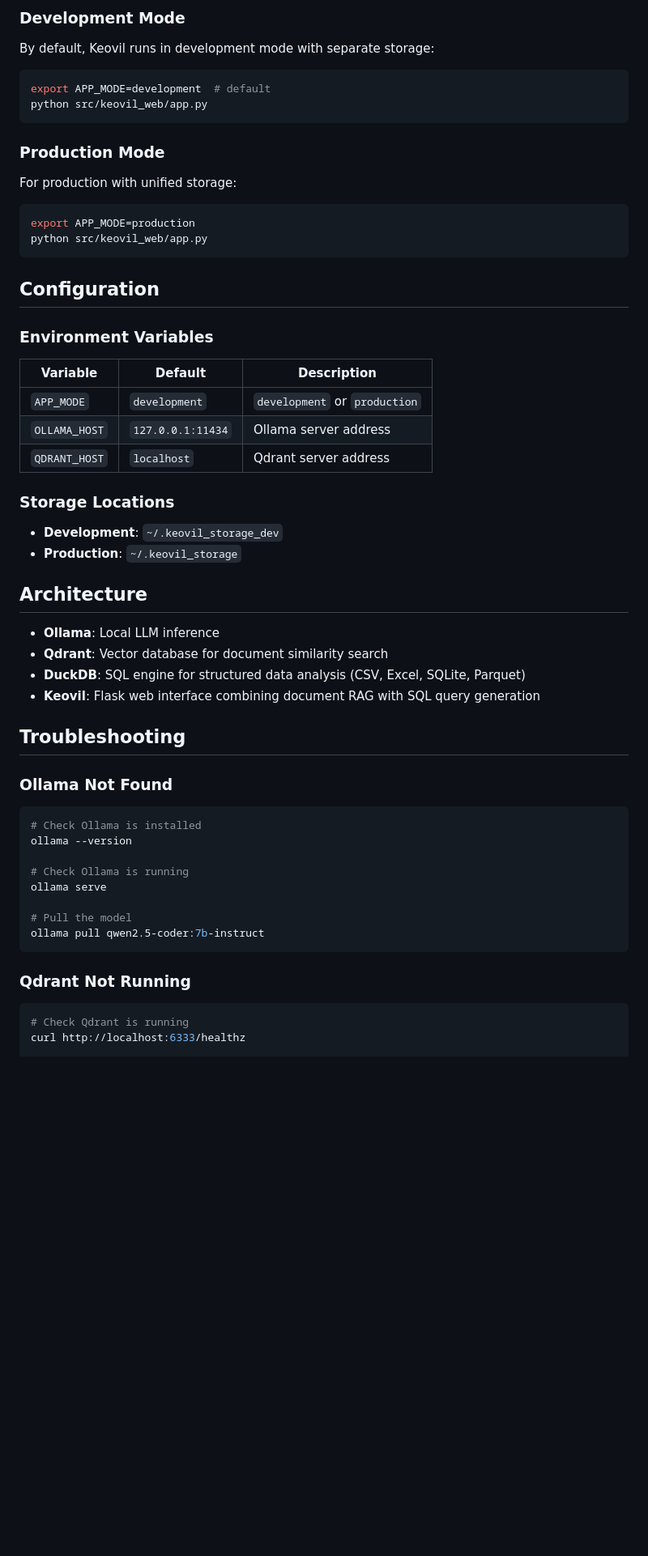
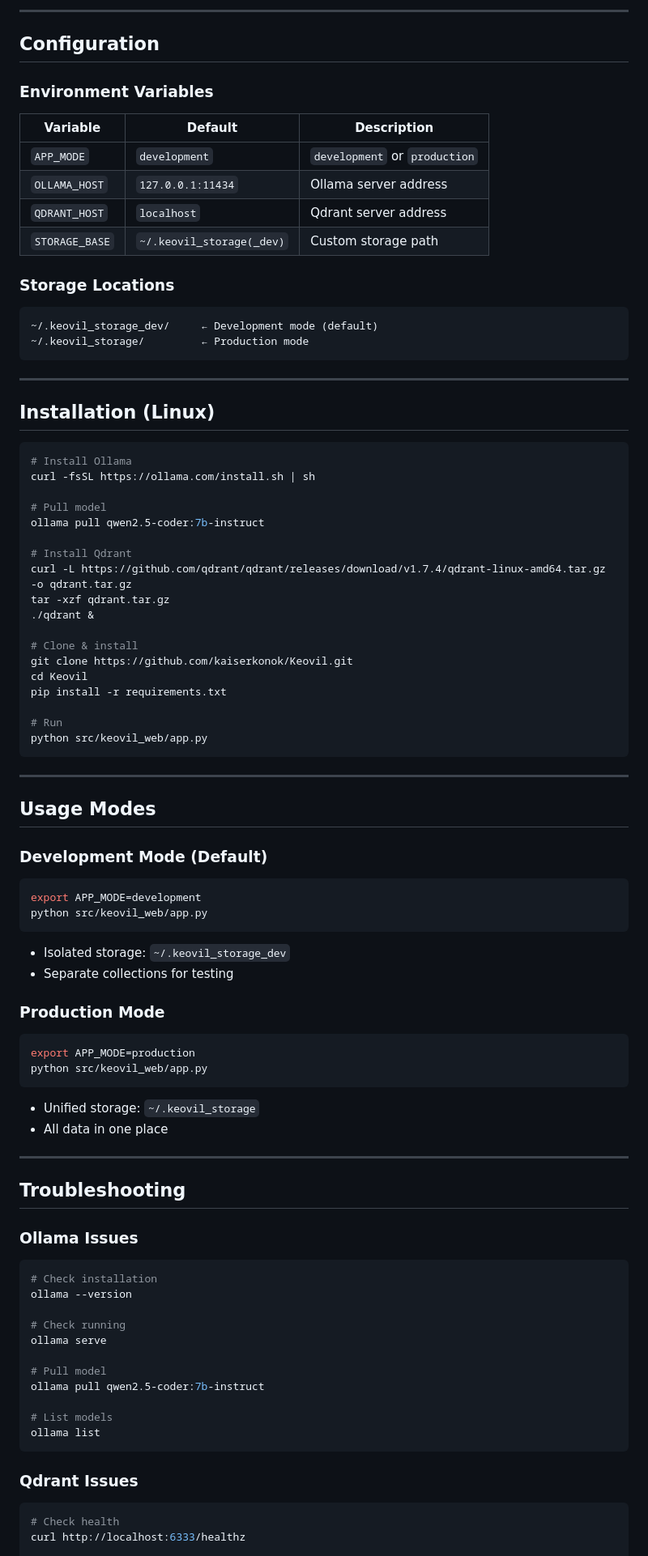
Before and after one commit to kaiserkonok/Keovil, a Markdown page: README.md, the part around one of its changes. Shown at 81% size. Rendered like a GitHub page; blank space fills up the shorter version.

Commit message:
Complete README redesign with logo, ASCII diagrams, architecture flow, and better organization

````diff
--- a/README.md
+++ b/README.md
@@ -93,18 +152,4 @@ Open your browser to **[http://localhost:5000](http://localhost:5000)**
-### Development Mode
-
-By default, Keovil runs in development mode with separate storage:
-```bash
-export APP_MODE=development  # default
-python src/keovil_web/app.py
-```
-
-### Production Mode
-
-For production with unified storage:
-```bash
-export APP_MODE=production
-python src/keovil_web/app.py
-```
+---
 
 ## Configuration
 
@@ -115,35 +160,87 @@ python src/keovil_web/app.py
 | `APP_MODE` | `development` | `development` or `production` |
 | `OLLAMA_HOST` | `127.0.0.1:11434` | Ollama server address |
 | `QDRANT_HOST` | `localhost` | Qdrant server address |
+| `STORAGE_BASE` | `~/.keovil_storage(_dev)` | Custom storage path |
 
 ### Storage Locations
 
-- **Development**: `~/.keovil_storage_dev`
-- **Production**: `~/.keovil_storage`
+```
+~/.keovil_storage_dev/     ← Development mode (default)
+~/.keovil_storage/         ← Production mode
+```
 
-## Architecture
+---
 
-- **Ollama**: Local LLM inference
-- **Qdrant**: Vector database for document similarity search
-- **DuckDB**: SQL engine for structured data analysis (CSV, Excel, SQLite, Parquet)
-- **Keovil**: Flask web interface combining document RAG with SQL query generation
+## Installation (Linux)
+
+```bash
+# Install Ollama
+curl -fsSL https://ollama.com/install.sh | sh
+
+# Pull model
+ollama pull qwen2.5-coder:7b-instruct
+
+# Install Qdrant
+curl -L https://github.com/qdrant/qdrant/releases/download/v1.7.4/qdrant-linux-amd64.tar.gz -o qdrant.tar.gz
+tar -xzf qdrant.tar.gz
+./qdrant &
+
+# Clone & install
+git clone https://github.com/kaiserkonok/Keovil.git
+cd Keovil
+pip install -r requirements.txt
+
+# Run
+python src/keovil_web/app.py
+```
+
+---
+
+## Usage Modes
+
+### Development Mode (Default)
+
+```bash
+export APP_MODE=development
+python src/keovil_web/app.py
+```
+
+- Isolated storage: `~/.keovil_storage_dev`
+- Separate collections for testing
+
+### Production Mode
+
+```bash
+export APP_MODE=production
+python src/keovil_web/app.py
+```
+
+- Unified storage: `~/.keovil_storage`
+- All data in one place
+
+---
 
 ## Troubleshooting
 
-### Ollama Not Found
+### Ollama Issues
+
 ```bash
-# Check Ollama is installed
+# Check installation
 ollama --version
 
-# Check Ollama is running
+# Check running
 ollama serve
 
-# Pull the model
+# Pull model
 ollama pull qwen2.5-coder:7b-instruct
+
+# List models
+ollama list
 ```
 
-### Qdrant Not Running
+### Qdrant Issues
+
 ```bash
-# Check Qdrant is running
+# Check health
 curl http://localhost:6333/healthz
 
````
Also changed, not shown: other parts of README.md (+150 -81 lines).
